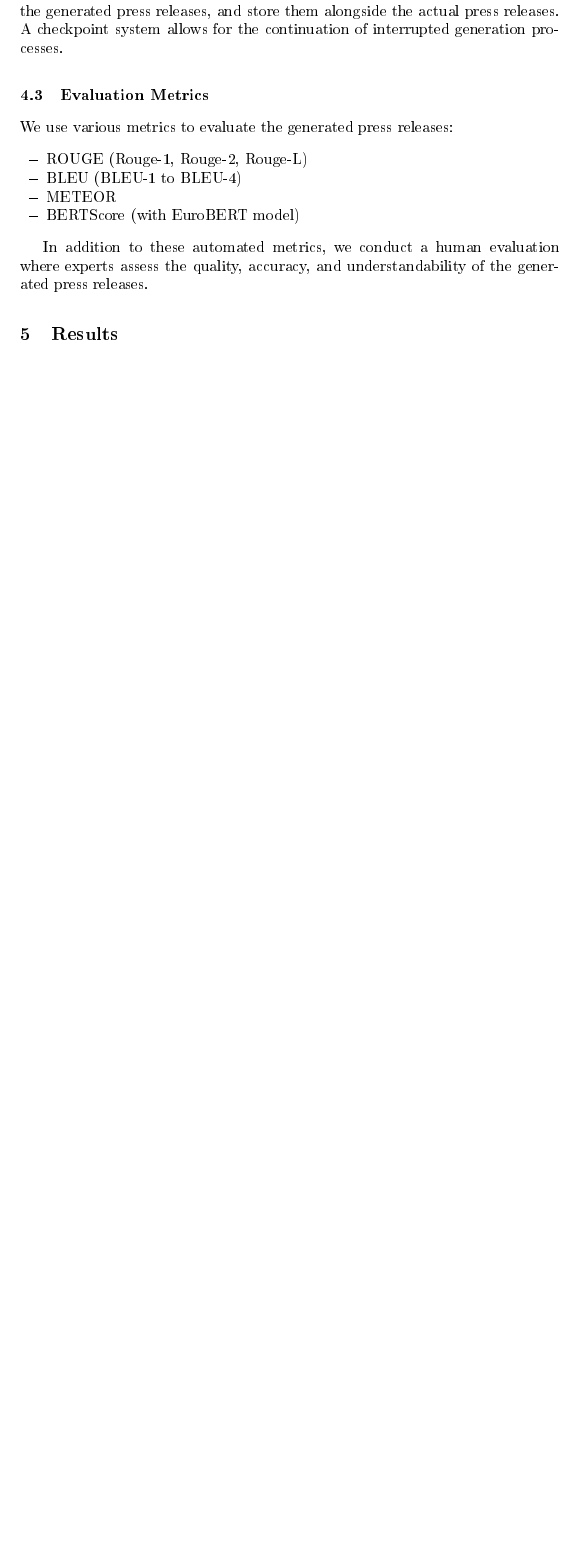
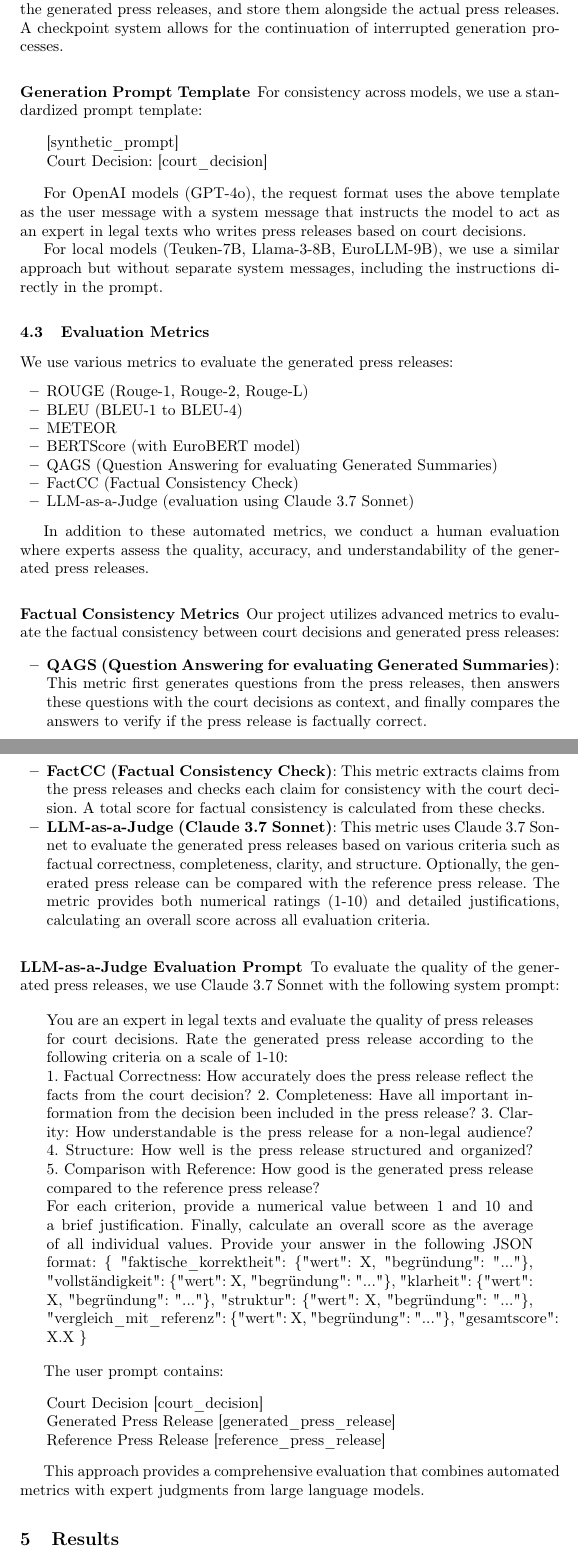
Before and after one commit to SebastianNagl/CourtPressGER, a LaTeX paper (reports/paper/CourtPressGER.tex): part of page 3 of 5 before the commit and two parts of pages 4 and 5 of 7 after it, the two joined at a grey line, cut so that both start at the same text, the shorter picture padded with empty space. The pictures show the PDF file reports/paper/CourtPressGER.pdf that the author committed with the source.

Commit message:
paper wip

```diff
--- a/reports/paper/CourtPressGER.tex
+++ b/reports/paper/CourtPressGER.tex
@@ -92,3 +92,4 @@ The cleaned dataset contains 6.4k pairs of court decisions and press releases. T
 \subsection{Synthetic Prompts}
 For each decision-press release pair, we developed synthetic prompts that serve as input for LLMs to generate press releases. These prompts were carefully designed to highlight the key aspects of the decision and to train the models to create relevant and precise press releases.
 
+\subsubsection{Synthetic Prompt Generation}
@@ -108,9 +154,66 @@ We use various metrics to evaluate the generated press releases:
     \item BLEU (BLEU-1 to BLEU-4)
     \item METEOR
     \item BERTScore (with EuroBERT model)
+    \item QAGS (Question Answering for evaluating Generated Summaries)
+    \item FactCC (Factual Consistency Check)
+    \item LLM-as-a-Judge (evaluation using Claude 3.7 Sonnet)
 \end{itemize}
 
 In addition to these automated metrics, we conduct a human evaluation where experts assess the quality, accuracy, and understandability of the generated press releases.
+
+\subsubsection{Factual Consistency Metrics}
+Our project utilizes advanced metrics to evaluate the factual consistency between court decisions and generated press releases:
+
+\begin{itemize}
+    \item \textbf{QAGS (Question Answering for evaluating Generated Summaries)}:
+    This metric first generates questions from the press releases, then answers these questions with the court decisions as context, and finally compares the answers to verify if the press release is factually correct.
+
+    \item \textbf{FactCC (Factual Consistency Check)}:
+    This metric extracts claims from the press releases and checks each claim for consistency with the court decision. A total score for factual consistency is calculated from these checks.
+
+    \item \textbf{LLM-as-a-Judge (Claude 3.7 Sonnet)}:
+    This metric uses Claude 3.7 Sonnet to evaluate the generated press releases based on various criteria such as factual correctness, completeness, clarity, and structure. Optionally, the generated press release can be compared with the reference press release. The metric provides both numerical ratings (1-10) and detailed justifications, calculating an overall score across all evaluation criteria.
+\end{itemize}
+
+\subsubsection{LLM-as-a-Judge Evaluation Prompt}
+To evaluate the quality of the generated press releases, we use Claude 3.7 Sonnet with the following system prompt:
+
+\begin{quote}
+You are an expert in legal texts and evaluate the quality of press releases for court decisions.
+Rate the generated press release according to the following criteria on a scale of 1-10:
+
+1. Factual Correctness: How accurately does the press release reflect the facts from the court decision?
+2. Completeness: Have all important information from the decision been included in the press release?
+3. Clarity: How understandable is the press release for a non-legal audience?
+4. Structure: How well is the press release structured and organized?
+5. Comparison with Reference: How good is the generated press release compared to the reference press release?
+
+For each criterion, provide a numerical value between 1 and 10 and a brief justification.
+Finally, calculate an overall score as the average of all individual values.
+Provide your answer in the following JSON format:
+\{
+    "faktische\_korrektheit": \{"wert": X, "begründung": "..."\},
+    "vollständigkeit": \{"wert": X, "begründung": "..."\},
+    "klarheit": \{"wert": X, "begründung": "..."\},
+    "struktur": \{"wert": X, "begründung": "..."\},
+    "vergleich\_mit\_referenz": \{"wert": X, "begründung": "..."\},
+    "gesamtscore": X.X
+\}
+\end{quote}
+
+The user prompt contains:
+\begin{quote}
+# Court Decision
+[court\_decision]
+
+# Generated Press Release
+[generated\_press\_release]
+
+# Reference Press Release
+[reference\_press\_release]
+\end{quote}
+
+This approach provides a comprehensive evaluation that combines automated metrics with expert judgments from large language models.
 
 \section{Results}
 \subsection{Comparison of Models}
```
Also changed, not shown: reports/paper/CourtPressGER.pdf, reports/paper/CourtPressGER.tex (47 more changed lines), 5 other files.
